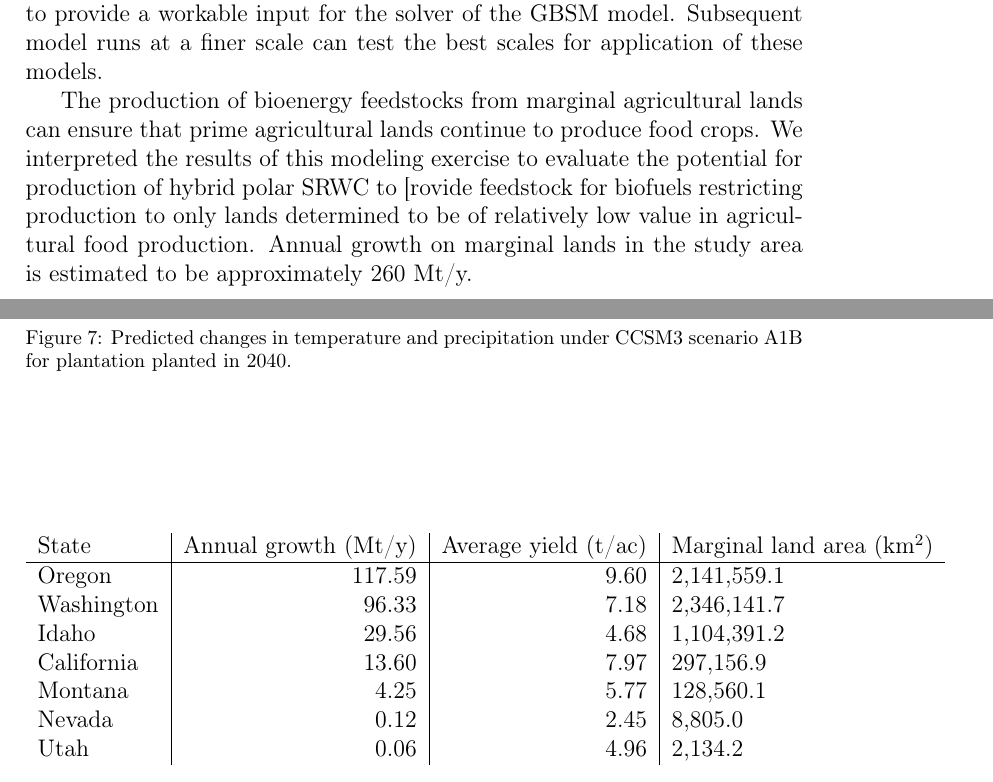
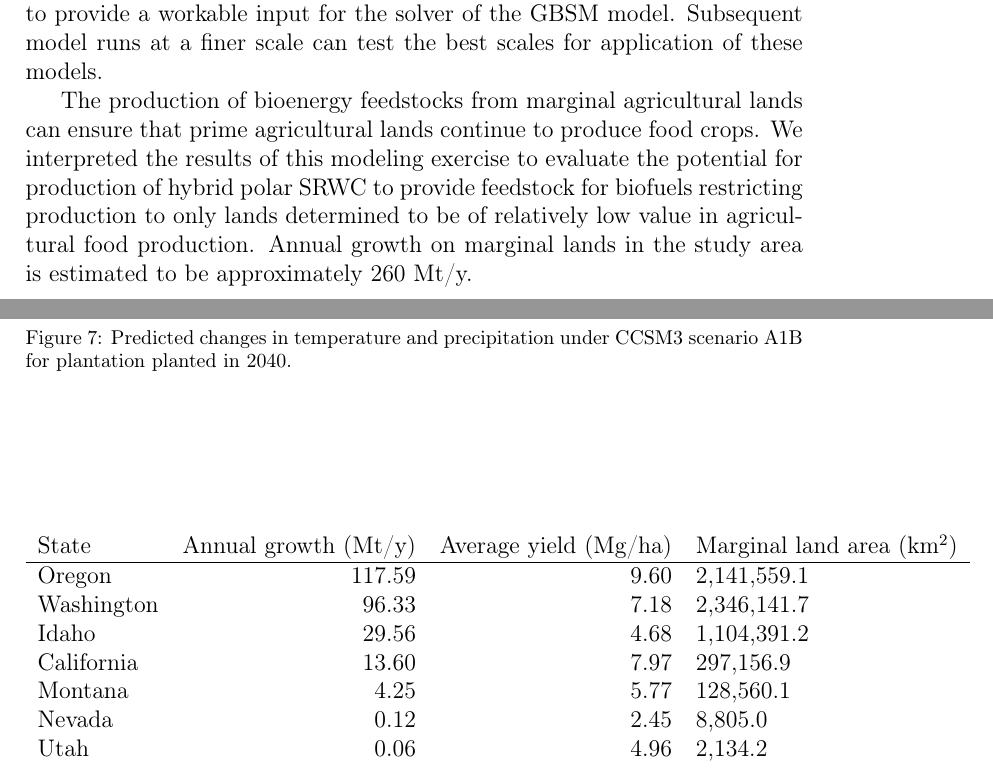
Before and after one commit to qjhart/ahb-pnw.hart14model-poplar, a LaTeX paper (hart14model-poplar.tex): two parts of pages 20 and 21 of 29, joined at a grey line, cut so that both start at the same text. Compiled offline with pdfLaTeX.

Commit message:
Minor fixes

```diff
--- a/hart14model-poplar.tex
+++ b/hart14model-poplar.tex
@@ -896,19 +896,19 @@ as an anticipated cost of fuel itself.  The current resolution of the
 of the \ac{GBSM} model.  Subsequent model runs at a finer scale can
 test the best scales for application of these models.
 
-
 The production of bioenergy feedstocks from marginal agricultural
 lands can ensure that prime agricultural lands continue to produce
 food crops. We interpreted the results of this modeling exercise to
 evaluate the potential for production of hybrid polar \ac{SRWC} to
-[rovide feedstock for biofuels restricting production to only lands
+provide feedstock for biofuels restricting production to only lands
 determined to be of relatively low value in agricultural food
 production.  Annual growth on marginal lands in the study area is
 estimated to be approximately 260 Mt/y.
+
 \begin{table}[htbp]
   \centering
-\begin{tabular}{l | r | r | l}
-State &  Annual growth (Mt/y)& Average yield (t/ac) & Marginal land
+\begin{tabular}{lrrl}
+State &  Annual growth (Mt/y)& Average yield (Mg/ha) & Marginal land
                                                      area (km\textsuperscript{2}) \\
 \hline
 Oregon & 117.59 & 9.60 &  2,141,559.1 \\
```
